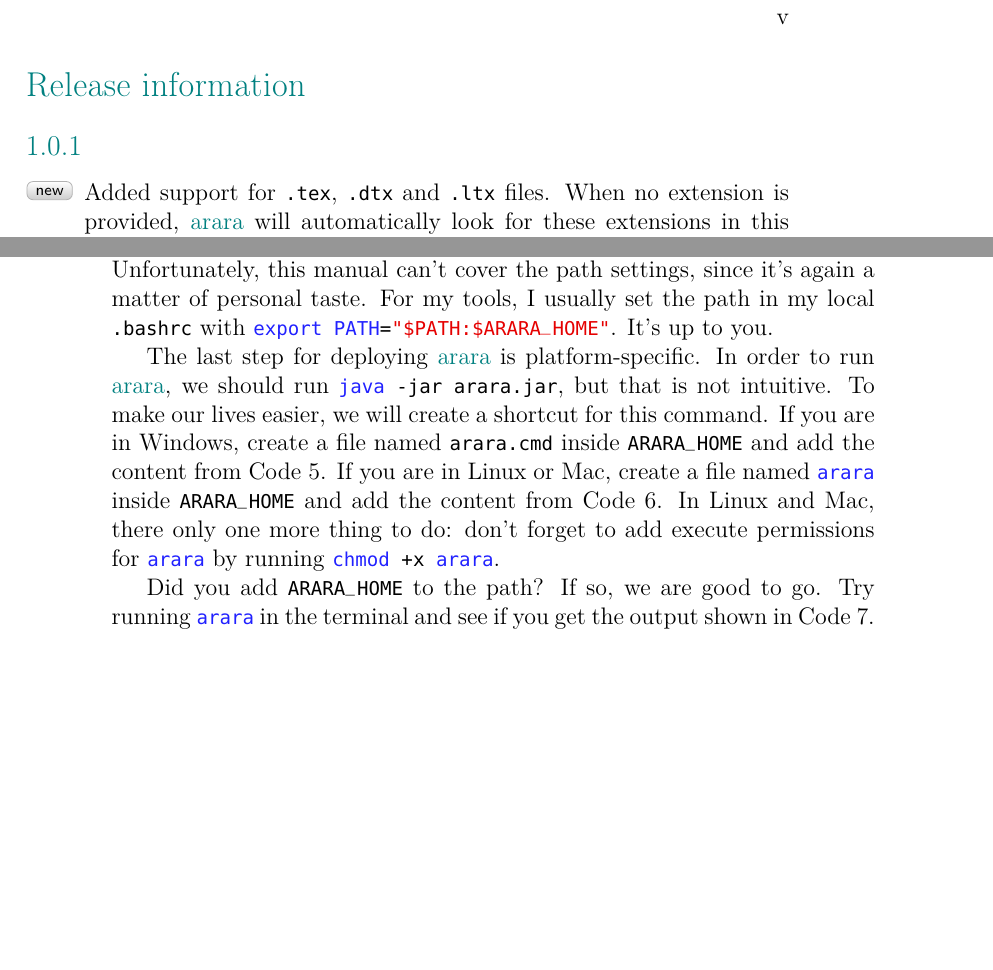
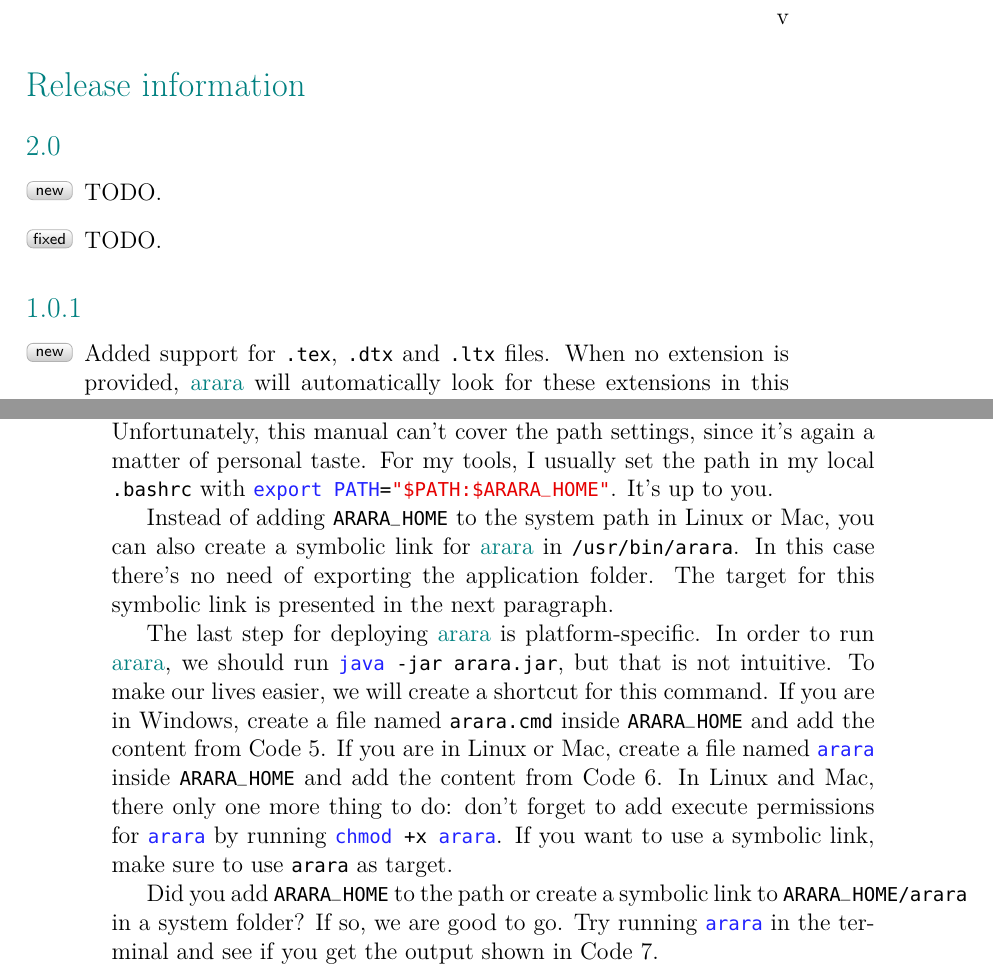
Before and after one commit to islandoftex/arara, a LaTeX book (docs/source/arara-usermanual.tex): two parts of pages 7 and 22 of 57, joined at a grey line, cut so that both start at the same text, the shorter picture padded with empty space. Compiled offline with pdfLaTeX.

Commit message:
Updated manual.

```diff
--- a/docs/source/arara-usermanual.tex
+++ b/docs/source/arara-usermanual.tex
@@ -43,12 +43,13 @@
 
 % current version
 % -------------------------------------------------
-\newcommand{\araraversion}{1.0.1}
+\newcommand{\araraversion}{2.0}
 % -------------------------------------------------
 
 % document
 % -------------------------------------------------
 \begin{document}
+
 % title page
 % -------------------------------------------------
 \begin{titlingpage}
@@ -163,6 +164,11 @@ And at last but not least, I want to thank you, dear reader and potential user,
 % -------------------------------------------------
 \section*{Release information}
 
+\subsection*{2.0}
+\begin{itemize}
+\item[\featurenew] TODO.
+\item[\featurefixed] TODO.
+\end{itemize}
 \subsection*{1.0.1}
 
 \begin{itemize}
@@ -488,6 +494,8 @@ it's again a matter of personal taste. For my tools, I usually set the path in
 my local |.bashrc| with |export PATH="$PATH:$ARARA_HOME"|. It's up to
 you.
 
+Instead of adding |ARARA_HOME| to the system path in Linux or Mac, you can also create a symbolic link for \arara in \verb+/usr/bin/arara+. In this case there's no need of exporting the application folder. The target for this symbolic link is presented in the next paragraph.
+
 The last step for deploying \arara is platform-specific. In order to run \arara,
 we should run |java -jar arara.jar|, but that is not intuitive. To make our
 lives easier, we will create a shortcut for this command. If you are in Windows,
@@ -496,7 +504,7 @@ from Code~\ref{code:windows}. If you are in Linux or Mac, create a file named
 |arara| inside |ARARA_HOME| and add the content from
 Code~\ref{code:unix}. In Linux and Mac, there only one more thing to do: don't
 forget to add execute permissions for |arara| by running
-|chmod +x arara|.
+|chmod +x arara|. If you want to use a symbolic link, make sure to use \verb|arara| as target.
 
 \begin{code}
 \caption{\texttt{arara.cmd} for Windows.}
@@ -520,7 +528,7 @@ java -jar "$(dirname "$0")/arara.jar" $*
 \end{infobox}
 \end{code}
 
-Did you add |ARARA_HOME| to the path? If so, we are good to go. Try running
+Did you add |ARARA_HOME| to the path or create a symbolic link to \verb+ARARA_HOME/arara+ in a system folder? If so, we are good to go. Try running
 |arara| in the terminal and see if you get the output shown in
 Code~\ref{code:arararun}.
 
```
Also changed, not shown: docs/source/arara-usermanual.tex (8 more changed lines).
